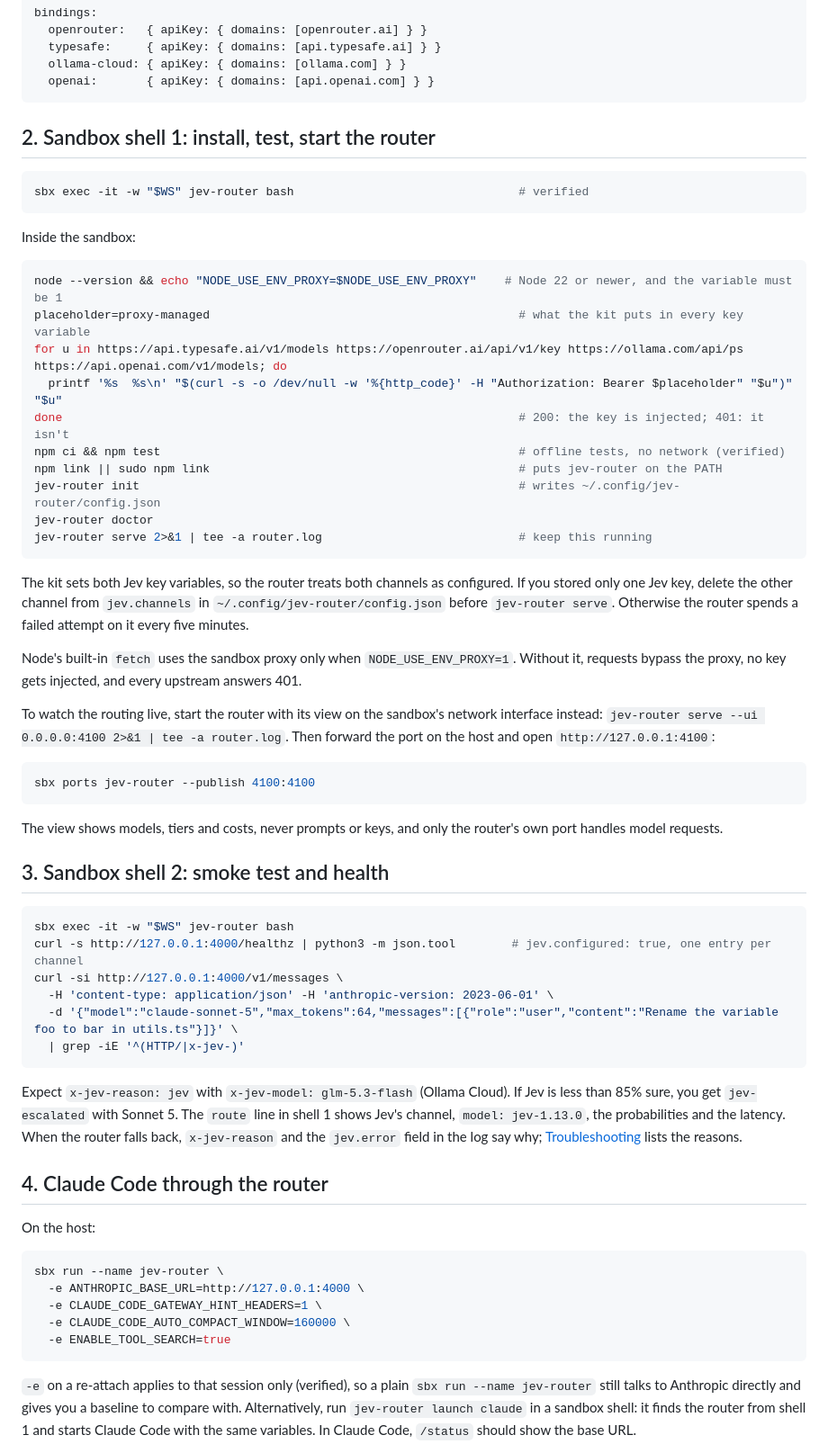
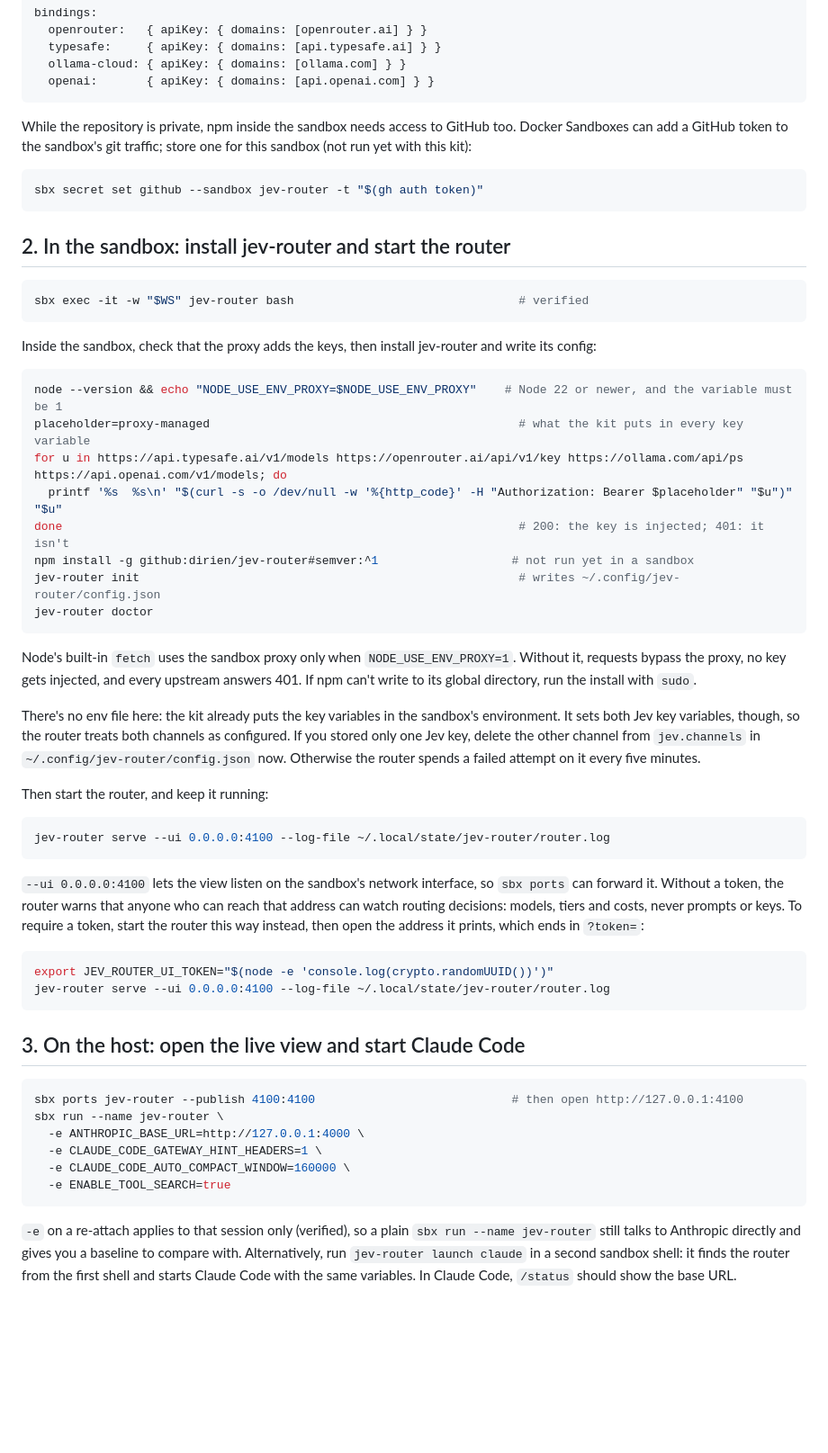
Before and after one commit to dirien/jev-router, a Markdown page: docs/sandbox.md, the part around one of its changes. Shown at 90% size. Rendered like a GitHub page; blank space fills up the shorter version.

````diff
--- a/docs/sandbox.md
+++ b/docs/sandbox.md
@@ -64,13 +81,20 @@ bindings:
   openai:       { apiKey: { domains: [api.openai.com] } }
 ```
 
-## 2. Sandbox shell 1: install, test, start the router
+While the repository is private, npm inside the sandbox needs access to GitHub too. Docker Sandboxes can add a GitHub
+token to the sandbox's git traffic; store one for this sandbox (not run yet with this kit):
+
+```bash
+sbx secret set github --sandbox jev-router -t "$(gh auth token)"
+```
+
+## 2. In the sandbox: install jev-router and start the router
 
 ```bash
 sbx exec -it -w "$WS" jev-router bash                                # verified
 ```
 
-Inside the sandbox:
+Inside the sandbox, check that the proxy adds the keys, then install jev-router and write its config:
 
 ```bash
 node --version && echo "NODE_USE_ENV_PROXY=$NODE_USE_ENV_PROXY"    # Node 22 or newer, and the variable must be 1
@@ -78,52 +102,40 @@ placeholder=proxy-managed                                            # what the
 for u in https://api.typesafe.ai/v1/models https://openrouter.ai/api/v1/key https://ollama.com/api/ps https://api.openai.com/v1/models; do
   printf '%s  %s\n' "$(curl -s -o /dev/null -w '%{http_code}' -H "Authorization: Bearer $placeholder" "$u")" "$u"
 done                                                                 # 200: the key is injected; 401: it isn't
-npm ci && npm test                                                   # offline tests, no network (verified)
-npm link || sudo npm link                                            # puts jev-router on the PATH
+npm install -g github:dirien/jev-router#semver:^1                   # not run yet in a sandbox
 jev-router init                                                      # writes ~/.config/jev-router/config.json
 jev-router doctor
-jev-router serve 2>&1 | tee -a router.log                            # keep this running
 ```
 
-The kit sets both Jev key variables, so the router treats both channels as configured. If you stored only one Jev
-key, delete the other channel from `jev.channels` in `~/.config/jev-router/config.json` before `jev-router serve`.
-Otherwise the router spends a failed attempt on it every five minutes.
+Node's built-in `fetch` uses the sandbox proxy only when `NODE_USE_ENV_PROXY=1`. Without it, requests bypass the
+proxy, no key gets injected, and every upstream answers 401. If npm can't write to its global directory, run the
+install with `sudo`.
 
-Node's built-in `fetch` uses the sandbox proxy only when `NODE_USE_ENV_PROXY=1`. Without it, requests bypass the
-proxy, no key gets injected, and every upstream answers 401.
+There's no env file here: the kit already puts the key variables in the sandbox's environment. It sets both Jev key
+variables, though, so the router treats both channels as configured. If you stored only one Jev key, delete the other
+channel from `jev.channels` in `~/.config/jev-router/config.json` now. Otherwise the router spends a failed attempt on
+it every five minutes.
 
-To watch the routing live, start the router with its view on the sandbox's network interface instead:
-`jev-router serve --ui 0.0.0.0:4100 2>&1 | tee -a router.log`. Then forward the port on the host and open
-`http://127.0.0.1:4100`:
+Then start the router, and keep it running:
 
 ```bash
-sbx ports jev-router --publish 4100:4100
+jev-router serve --ui 0.0.0.0:4100 --log-file ~/.local/state/jev-router/router.log
 ```
 
-The view shows models, tiers and costs, never prompts or keys, and only the router's own port handles model
-requests.
-
-## 3. Sandbox shell 2: smoke test and health
+`--ui 0.0.0.0:4100` lets the view listen on the sandbox's network interface, so `sbx ports` can forward it. Without a
+token, the router warns that anyone who can reach that address can watch routing decisions: models, tiers and costs,
+never prompts or keys. To require a token, start the router this way instead, then open the address it prints, which
+ends in `?token=`:
 
 ```bash
-sbx exec -it -w "$WS" jev-router bash
-curl -s http://127.0.0.1:4000/healthz | python3 -m json.tool        # jev.configured: true, one entry per channel
-curl -si http://127.0.0.1:4000/v1/messages \
-  -H 'content-type: application/json' -H 'anthropic-version: 2023-06-01' \
-  -d '{"model":"claude-sonnet-5","max_tokens":64,"messages":[{"role":"user","content":"Rename the variable foo to bar in utils.ts"}]}' \
-  | grep -iE '^(HTTP/|x-jev-)'
+export JEV_ROUTER_UI_TOKEN="$(node -e 'console.log(crypto.randomUUID())')"
+jev-router serve --ui 0.0.0.0:4100 --log-file ~/.local/state/jev-router/router.log
 ```
 
-Expect `x-jev-reason: jev` with `x-jev-model: glm-5.3-flash` (Ollama Cloud). If Jev is less than 85% sure, you get
-`jev-escalated` with Sonnet 5. The `route` line in shell 1 shows Jev's channel, `model: jev-1.13.0`, the
-probabilities and the latency. When the router falls back, `x-jev-reason` and the `jev.error` field in the log say
-why; [Troubleshooting](#troubleshooting) lists the reasons.
-
-## 4. Claude Code through the router
-
-On the host:
+## 3. On the host: open the live view and start Claude Code
 
 ```bash
+sbx ports jev-router --publish 4100:4100                            # then open http://127.0.0.1:4100
 sbx run --name jev-router \
   -e ANTHROPIC_BASE_URL=http://127.0.0.1:4000 \
   -e CLAUDE_CODE_GATEWAY_HINT_HEADERS=1 \
@@ -133,6 +145,6 @@ sbx run --name jev-router \
 
 `-e` on a re-attach applies to that session only (verified), so a plain `sbx run --name jev-router` still talks to
 Anthropic directly and gives you a baseline to compare with. Alternatively, run `jev-router launch claude` in a
-sandbox shell: it finds the router from shell 1 and starts Claude Code with the same variables. In Claude Code,
-`/status` should show the base URL.
+second sandbox shell: it finds the router from the first shell and starts Claude Code with the same variables. In
+Claude Code, `/status` should show the base URL.
 
````
Also changed, not shown: other parts of docs/sandbox.md (+62 -82 lines).
